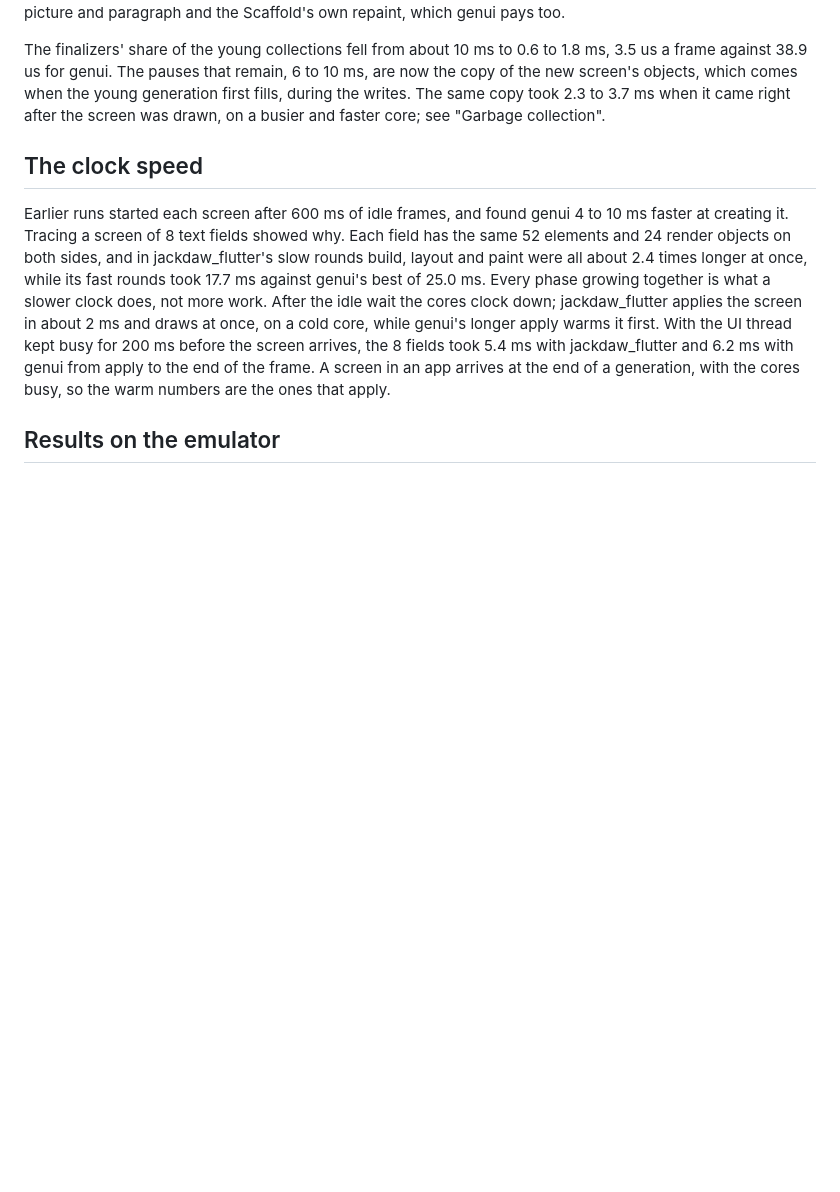
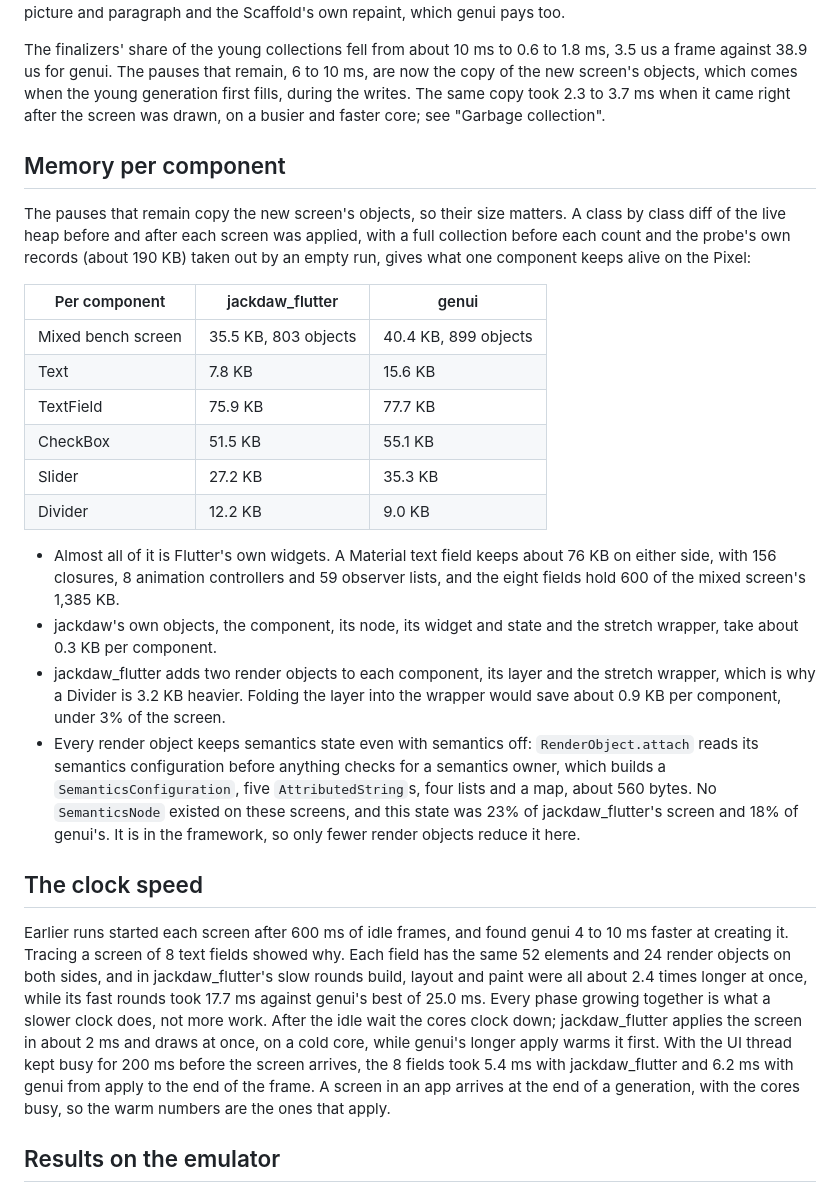
Before and after one commit to Crdzbird/jackdaw, a Markdown page: docs/benchmarks/c14-ui-frames.md, the part around the change. Drawn GitHub-style; blank space fills up the shorter version.

Commit message:
Measure what each component keeps alive in the genui comparison
A live heap diff per screen type on a Pixel 7 Pro: a component of the
bench screen keeps 35.5 KB with jackdaw_flutter against 40.4 KB with
genui. Flutter's widgets hold almost all of it, text fields most, and
semantics state that render objects build even with semantics off is
23% of the screen. jackdaw's own objects take about 0.3 KB.

```diff
--- a/docs/benchmarks/c14-ui-frames.md
+++ b/docs/benchmarks/c14-ui-frames.md
@@ -161,6 +161,41 @@ comes when the young generation first fills, during the writes. The
 same copy took 2.3 to 3.7 ms when it came right after the screen was
 drawn, on a busier and faster core; see "Garbage collection".
 
+## Memory per component
+
+The pauses that remain copy the new screen's objects, so their size
+matters. A class by class diff of the live heap before and after each
+screen was applied, with a full collection before each count and the
+probe's own records (about 190 KB) taken out by an empty run, gives
+what one component keeps alive on the Pixel:
+
+| Per component | jackdaw_flutter | genui |
+|---|---|---|
+| Mixed bench screen | 35.5 KB, 803 objects | 40.4 KB, 899 objects |
+| Text | 7.8 KB | 15.6 KB |
+| TextField | 75.9 KB | 77.7 KB |
+| CheckBox | 51.5 KB | 55.1 KB |
+| Slider | 27.2 KB | 35.3 KB |
+| Divider | 12.2 KB | 9.0 KB |
+
+- Almost all of it is Flutter's own widgets. A Material text field
+  keeps about 76 KB on either side, with 156 closures, 8 animation
+  controllers and 59 observer lists, and the eight fields hold 600 of
+  the mixed screen's 1,385 KB.
+- jackdaw's own objects, the component, its node, its widget and state
+  and the stretch wrapper, take about 0.3 KB per component.
+- jackdaw_flutter adds two render objects to each component, its layer
+  and the stretch wrapper, which is why a Divider is 3.2 KB heavier.
+  Folding the layer into the wrapper would save about 0.9 KB per
+  component, under 3% of the screen.
+- Every render object keeps semantics state even with semantics off:
+  `RenderObject.attach` reads its semantics configuration before
+  anything checks for a semantics owner, which builds a
+  `SemanticsConfiguration`, five `AttributedString`s, four lists and a
+  map, about 560 bytes. No `SemanticsNode` existed on these screens, and
+  this state was 23% of jackdaw_flutter's screen and 18% of genui's.
+  It is in the framework, so only fewer render objects reduce it here.
+
 ## The clock speed
 
 Earlier runs started each screen after 600 ms of idle frames, and found
```
